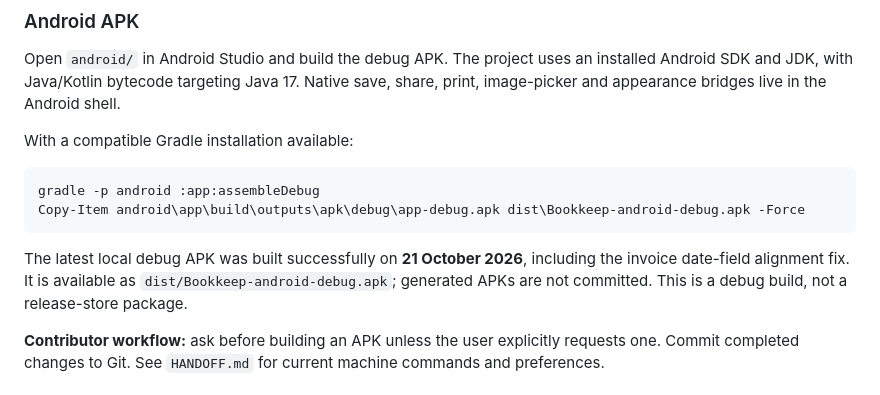
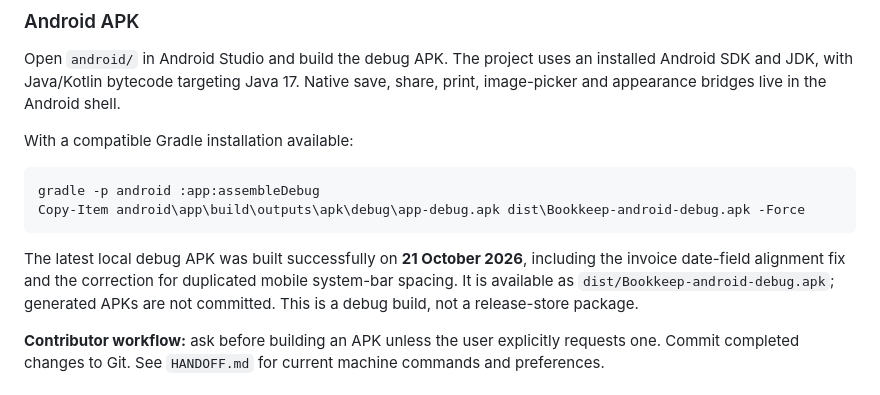
Before and after one commit to Manan479/Bookkeep-App, a Markdown page: README.md, the part around the change. GitHub-like rendering.

Commit message:
Record approved APK rebuild with mobile inset correction

````diff
--- a/README.md
+++ b/README.md
@@ -81,7 +81,7 @@ gradle -p android :app:assembleDebug
 Copy-Item android\app\build\outputs\apk\debug\app-debug.apk dist\Bookkeep-android-debug.apk -Force
 ```
 
-The latest local debug APK was built successfully on **21 October 2026**, including the invoice date-field alignment fix. It is available as `dist/Bookkeep-android-debug.apk`; generated APKs are not committed. This is a debug build, not a release-store package.
+The latest local debug APK was built successfully on **21 October 2026**, including the invoice date-field alignment fix and the correction for duplicated mobile system-bar spacing. It is available as `dist/Bookkeep-android-debug.apk`; generated APKs are not committed. This is a debug build, not a release-store package.
 
 **Contributor workflow:** ask before building an APK unless the user explicitly requests one. Commit completed changes to Git. See `HANDOFF.md` for current machine commands and preferences.
 
````
Also changed, not shown: HANDOFF.md (+2 -2 lines).
